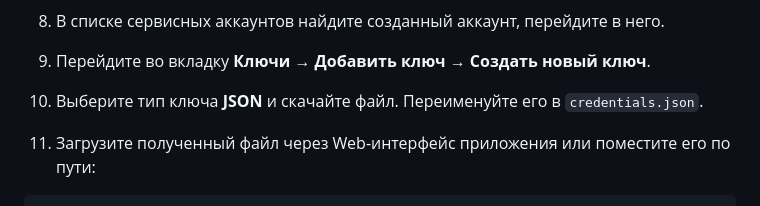
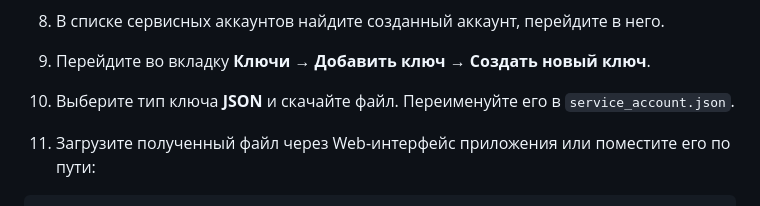
Before and after one commit to NkvMax/vvsu-schedule, a Markdown page: README.md, the part around the change. GitHub-like rendering.

```diff
--- a/README.md
+++ b/README.md
@@ -93,7 +93,7 @@ https://schedule.localhost:8443
 
 9. Перейдите во вкладку **Ключи** → **Добавить ключ** → **Создать новый ключ**.
 
-10. Выберите тип ключа **JSON** и скачайте файл. Переименуйте его в `credentials.json`.
+10. Выберите тип ключа **JSON** и скачайте файл. Переименуйте его в `service_account.json`.
 
 11. Загрузите полученный файл через Web-интерфейс приложения или поместите его по пути:
 
```
